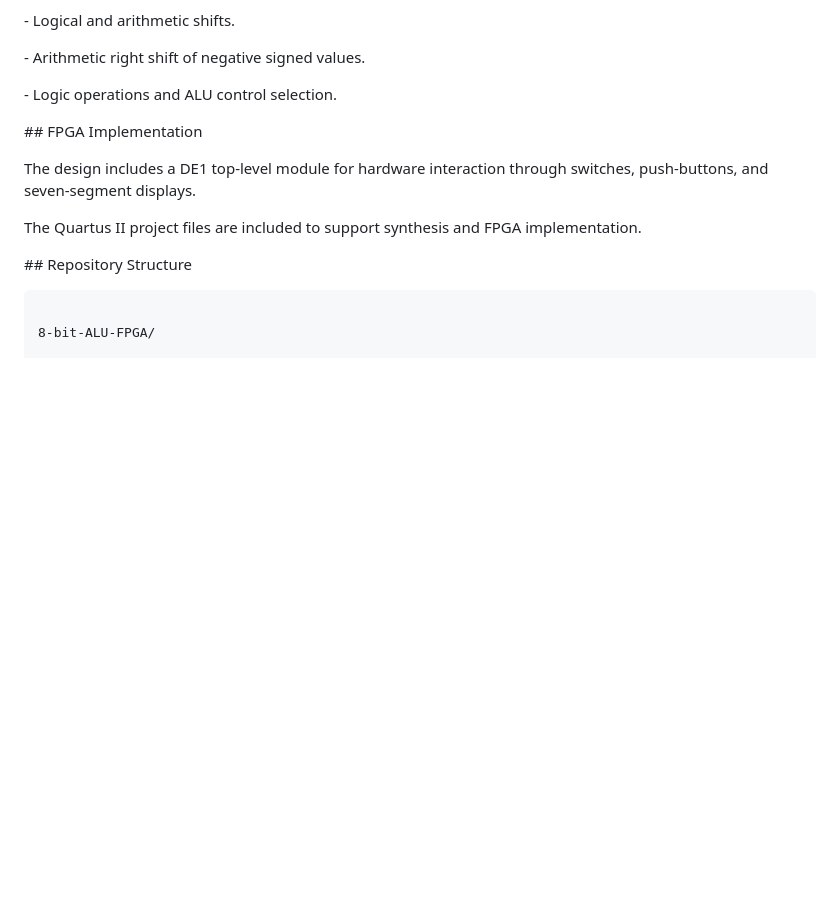
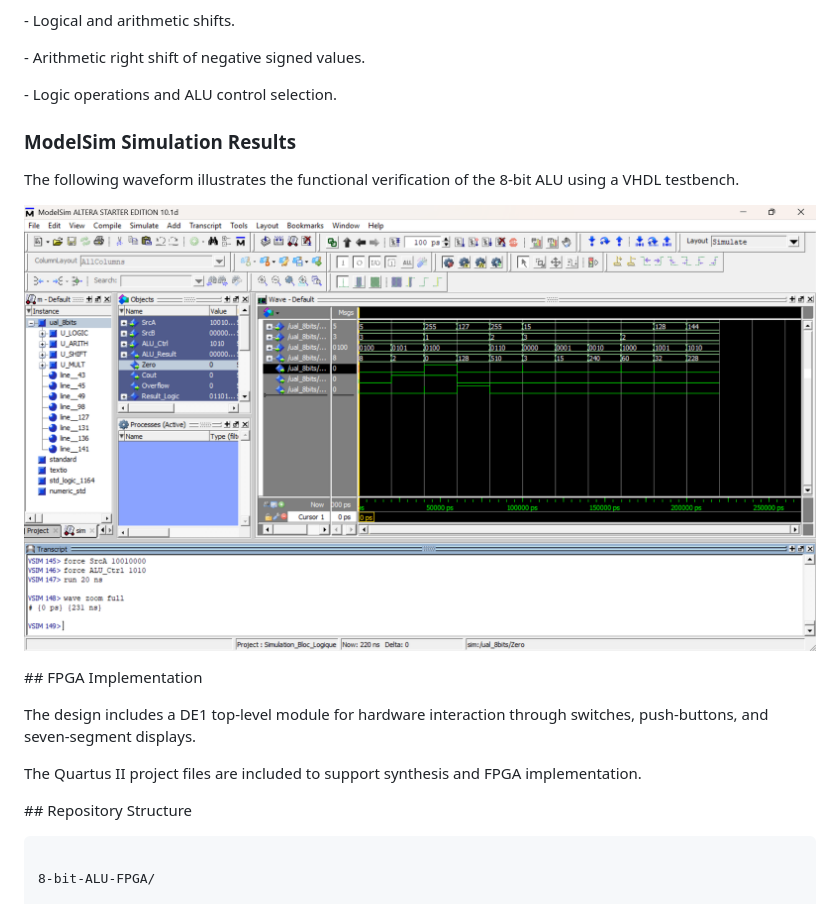
Before and after one commit to fatimazahrajerrouda/8-bit-ALU-FPGA, a Markdown page: README.md, the part around the change. Rendered like a GitHub page; pictures changed too: docs/images/alu_simulation.png (added); blank space fills up the shorter version.

Commit message:
docs: add ModelSim ALU simulation screenshot

```diff
--- a/README.md
+++ b/README.md
@@ -80,7 +80,12 @@ The verification scenarios include:
 
 \- Logic operations and ALU control selection.
 
+### ModelSim Simulation Results
 
+The following waveform illustrates the functional verification
+of the 8-bit ALU using a VHDL testbench.
+
+![8-bit ALU ModelSim Simulation](docs/images/alu_simulation.png)
 
 \## FPGA Implementation
 
```
